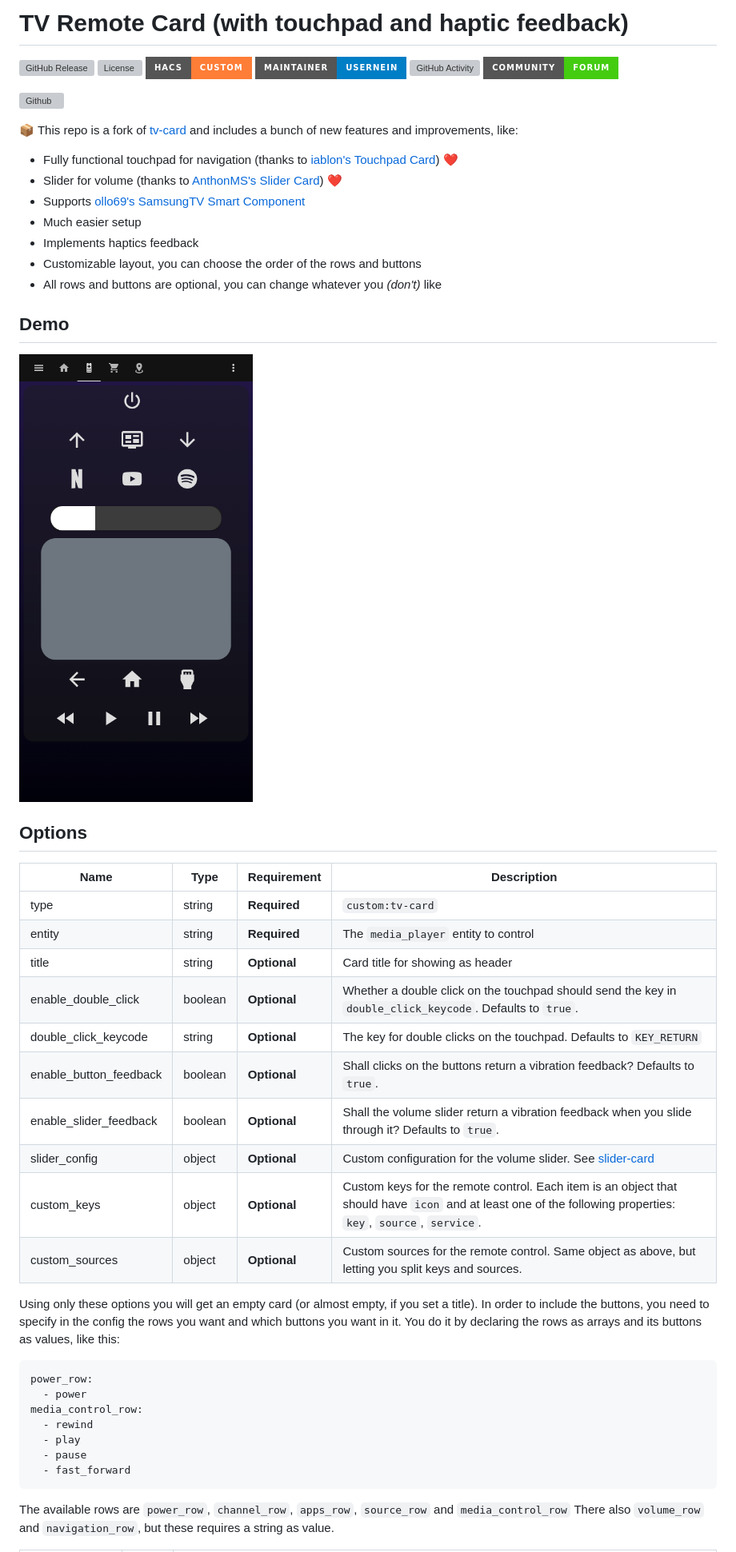
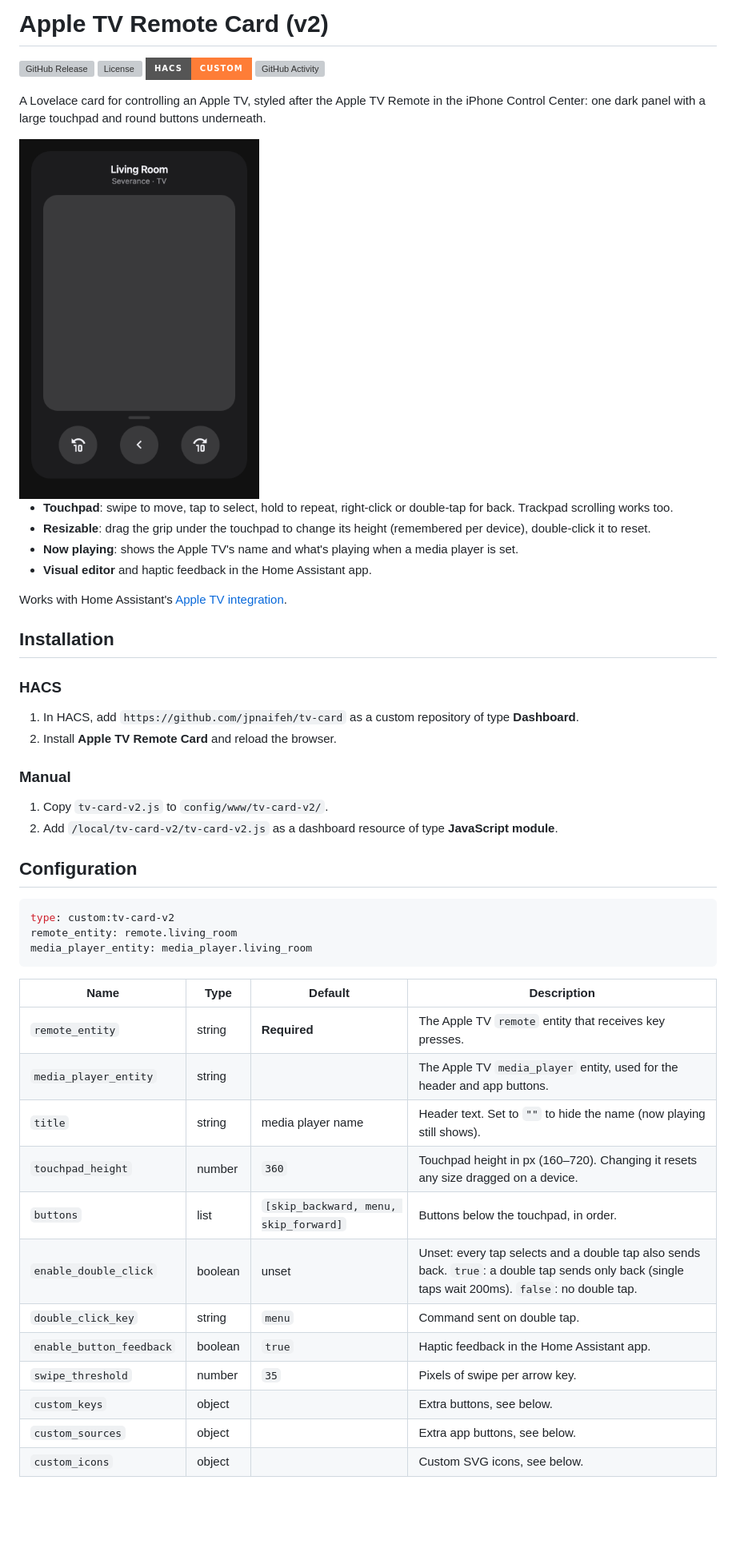
Before and after one commit to jpnaifeh/tv-card, a Markdown page: README.md, the part around one of its changes. Shown at 80% size. Drawn GitHub-style; pictures changed too: assets/screenshot-v2.png (added); badges without logos; blank space fills up the shorter version; grey boxes are pictures that could not be loaded.

````diff
--- a/README.md
+++ b/README.md
@@ -1,57 +1,53 @@
-# TV Remote Card (with touchpad and haptic feedback)
+# Apple TV Remote Card (v2)
 
 [![GitHub Release][releases-shield]][releases]
-[![License][license-shield]](LICENSE.md)
-[![hacs_badge](https://img.shields.io/badge/HACS-Custom-orange.svg?style=for-the-badge)](https://github.com/custom-components/hacs)
-![Project Maintenance][maintenance-shield]
+[![License][license-shield]](LICENSE)
+[![hacs_badge](https://img.shields.io/badge/HACS-Custom-orange.svg?style=for-the-badge)](https://github.com/hacs/integration)
 [![GitHub Activity][last-commit-shield]][commits]
-[![Community Forum][forum-shield]][forum]
 
-[![Github][github]][github]
+A Lovelace card for controlling an Apple TV, styled after the Apple TV Remote in the iPhone Control Center: one dark panel with a large touchpad and round buttons underneath.
 
-📦 This repo is a fork of [tv-card](https://github.com/marrobHD/tv-card) and includes a bunch of new features and improvements, like:
+<img src="assets/screenshot-v2.png" alt="Apple TV Remote Card" width="300"/>
 
-- Fully functional touchpad for navigation (thanks to [iablon's Touchpad Card](https://github.com/iablon/HomeAssistant-Touchpad-Card)) ❤️
-- Slider for volume (thanks to [AnthonMS's Slider Card](https://github.com/AnthonMS/my-cards#slider-card)) ❤️
-- Supports [ollo69's SamsungTV Smart Component](https://github.com/ollo69/ha-samsungtv-smart)
-- Much easier setup
-- Implements haptics feedback
-- Customizable layout, you can choose the order of the rows and buttons
-- All rows and buttons are optional, you can change whatever you *(don't)* like
+- **Touchpad**: swipe to move, tap to select, hold to repeat, right-click or double-tap for back. Trackpad scrolling works too.
+- **Resizable**: drag the grip under the touchpad to change its height (remembered per device), double-click it to reset.
+- **Now playing**: shows the Apple TV's name and what's playing when a media player is set.
+- **Visual editor** and haptic feedback in the Home Assistant app.
 
-## Demo
+Works with Home Assistant's [Apple TV integration](https://www.home-assistant.io/integrations/apple_tv/).
 
-<img src="assets/screenshot.png" alt="ex" width="300"/>
+## Installation
 
-## Options
+### HACS
 
-| Name | Type | Requirement | Description
-| ---- | ---- | ------- | -----------
-| type | string | **Required** | `custom:tv-card`
-| entity | string | **Required** | The `media_player` entity to control
-| title | string | **Optional** | Card title for showing as header
-| enable_double_click | boolean | **Optional** | Whether a double click on the touchpad should send the key in `double_click_keycode`. Defaults to `true`.
-| double_click_keycode | string | **Optional** | The key for double clicks on the touchpad. Defaults to `KEY_RETURN`
-| enable_button_feedback | boolean | **Optional** | Shall clicks on the buttons return a vibration feedback? Defaults to `true`.
-| enable_slider_feedback | boolean | **Optional** | Shall the volume slider return a vibration feedback when you slide through it? Defaults to `true`.
-| slider_config | object | **Optional** | Custom configuration for the volume slider. See [slider-card](https://github.com/AnthonMS/my-cards)
-| custom_keys | object | **Optional** | Custom keys for the remote control. Each item is an object that should have `icon` and at least one of the following properties: `key`, `source`, `service`.
-| custom_sources | object | **Optional** | Custom sources for the remote control. Same object as above, but letting you split keys and sources.
+1. In HACS, add `https://github.com/jpnaifeh/tv-card` as a custom repository of type **Dashboard**.
+2. Install **Apple TV Remote Card** and reload the browser.
 
-Using only these options you will get an empty card (or almost empty, if you set a title).
-In order to include the buttons, you need to specify in the config the rows you want and which buttons you want in it.
-You do it by declaring the rows as arrays and its buttons as values, like this:
+### Manual
+
+1. Copy `tv-card-v2.js` to `config/www/tv-card-v2/`.
+2. Add `/local/tv-card-v2/tv-card-v2.js` as a dashboard resource of type **JavaScript module**.
+
+## Configuration
 
 ```yaml
-power_row:
-  - power
-media_control_row:
-  - rewind
-  - play
-  - pause
-  - fast_forward
+type: custom:tv-card-v2
+remote_entity: remote.living_room
+media_player_entity: media_player.living_room
 ```
 
-The available rows are `power_row`, `channel_row`, `apps_row`, `source_row` and `media_control_row`
-There also `volume_row` and `navigation_row`, but these requires a string as value.
+| Name | Type | Default | Description
+| ---- | ---- | ------- | -----------
+| `remote_entity` | string | **Required** | The Apple TV `remote` entity that receives key presses.
+| `media_player_entity` | string | | The Apple TV `media_player` entity, used for the header and app buttons.
+| `title` | string | media player name | Header text. Set to `""` to hide the name (now playing still shows).
+| `touchpad_height` | number | `360` | Touchpad height in px (160–720). Changing it resets any size dragged on a device.
+| `buttons` | list | `[skip_backward, menu, skip_forward]` | Buttons below the touchpad, in order.
+| `enable_double_click` | boolean | unset | Unset: every tap selects and a double tap also sends back. `true`: a double tap sends only back (single taps wait 200ms). `false`: no double tap.
+| `double_click_key` | string | `menu` | Command sent on double tap.
+| `enable_button_feedback` | boolean | `true` | Haptic feedback in the Home Assistant app.
+| `swipe_threshold` | number | `35` | Pixels of swipe per arrow key.
+| `custom_keys` | object | | Extra buttons, see below.
+| `custom_sources` | object | | Extra app buttons, see below.
+| `custom_icons` | object | | Custom SVG icons, see below.
 
````
Also changed, not shown: other parts of README.md (+65 -267 lines), info.md (+7 -33 lines), 5 other files.
